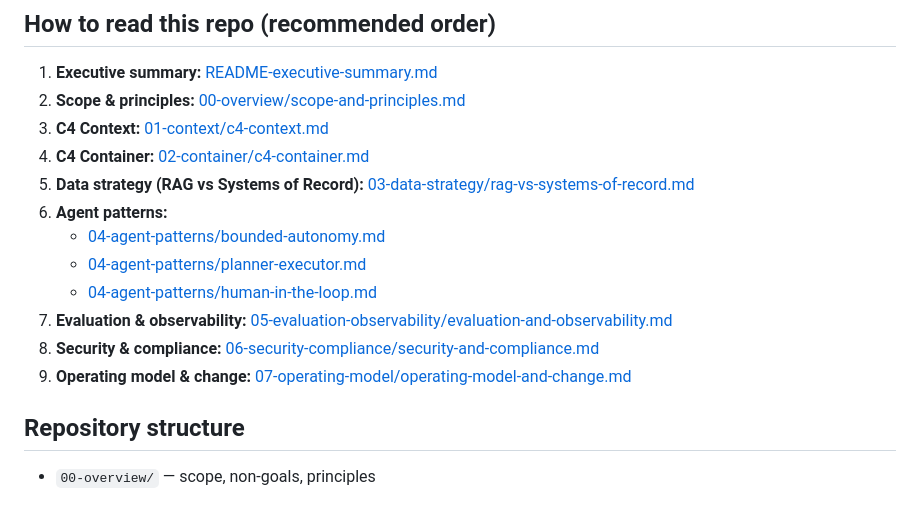
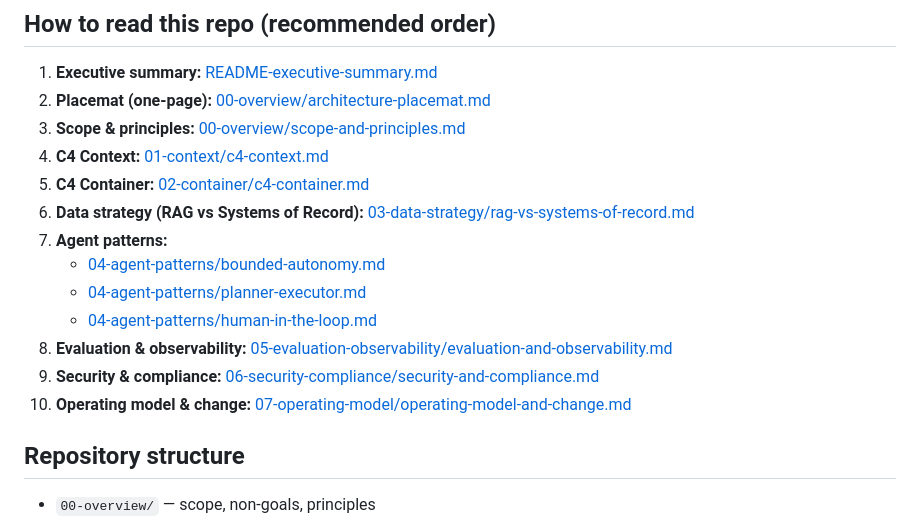
Before and after one commit to jk1224-23/ai-reference-architecture, a Markdown page: README.md, the part around the change. Rendered like a GitHub page.

Commit message:
Add architecture placemat one-pager and link from README

```diff
--- a/README.md
+++ b/README.md
@@ -9,17 +9,18 @@ This repository provides a **practical, enterprise-ready reference architecture*
 
 ## How to read this repo (recommended order)
 1. **Executive summary:** [README-executive-summary.md](./README-executive-summary.md)
-2. **Scope & principles:** [00-overview/scope-and-principles.md](./00-overview/scope-and-principles.md)
-3. **C4 Context:** [01-context/c4-context.md](./01-context/c4-context.md)
-4. **C4 Container:** [02-container/c4-container.md](./02-container/c4-container.md)
-5. **Data strategy (RAG vs Systems of Record):** [03-data-strategy/rag-vs-systems-of-record.md](./03-data-strategy/rag-vs-systems-of-record.md)
-6. **Agent patterns:**
+2. **Placemat (one-page):** [00-overview/architecture-placemat.md](./00-overview/architecture-placemat.md)
+3. **Scope & principles:** [00-overview/scope-and-principles.md](./00-overview/scope-and-principles.md)
+4. **C4 Context:** [01-context/c4-context.md](./01-context/c4-context.md)
+5. **C4 Container:** [02-container/c4-container.md](./02-container/c4-container.md)
+6. **Data strategy (RAG vs Systems of Record):** [03-data-strategy/rag-vs-systems-of-record.md](./03-data-strategy/rag-vs-systems-of-record.md)
+7. **Agent patterns:**
    - [04-agent-patterns/bounded-autonomy.md](./04-agent-patterns/bounded-autonomy.md)
    - [04-agent-patterns/planner-executor.md](./04-agent-patterns/planner-executor.md)
    - [04-agent-patterns/human-in-the-loop.md](./04-agent-patterns/human-in-the-loop.md)
-7. **Evaluation & observability:** [05-evaluation-observability/evaluation-and-observability.md](./05-evaluation-observability/evaluation-and-observability.md)
-8. **Security & compliance:** [06-security-compliance/security-and-compliance.md](./06-security-compliance/security-and-compliance.md)
-9. **Operating model & change:** [07-operating-model/operating-model-and-change.md](./07-operating-model/operating-model-and-change.md)
+8. **Evaluation & observability:** [05-evaluation-observability/evaluation-and-observability.md](./05-evaluation-observability/evaluation-and-observability.md)
+9. **Security & compliance:** [06-security-compliance/security-and-compliance.md](./06-security-compliance/security-and-compliance.md)
+10. **Operating model & change:** [07-operating-model/operating-model-and-change.md](./07-operating-model/operating-model-and-change.md)
 
 ## Repository structure
 - `00-overview/` — scope, non-goals, principles
```
Also changed, not shown: 00-overview/architecture-placemat.md (added, +97 -0 lines).
